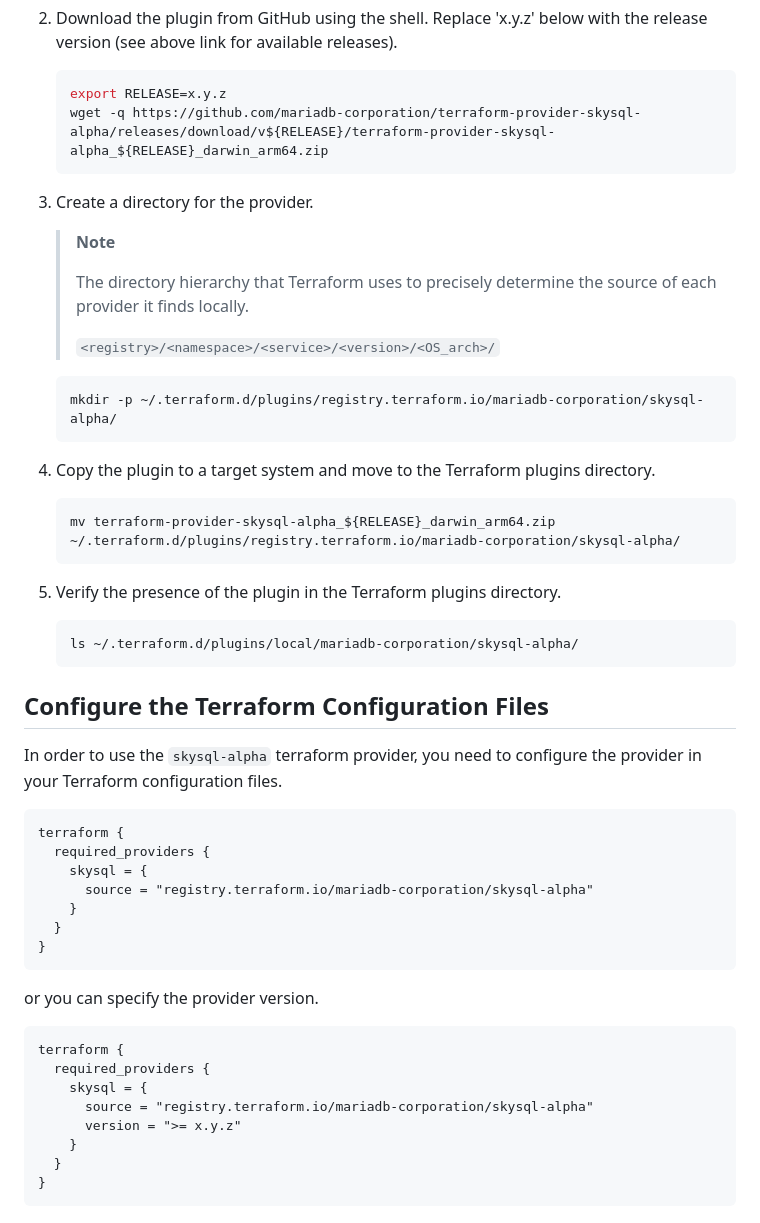
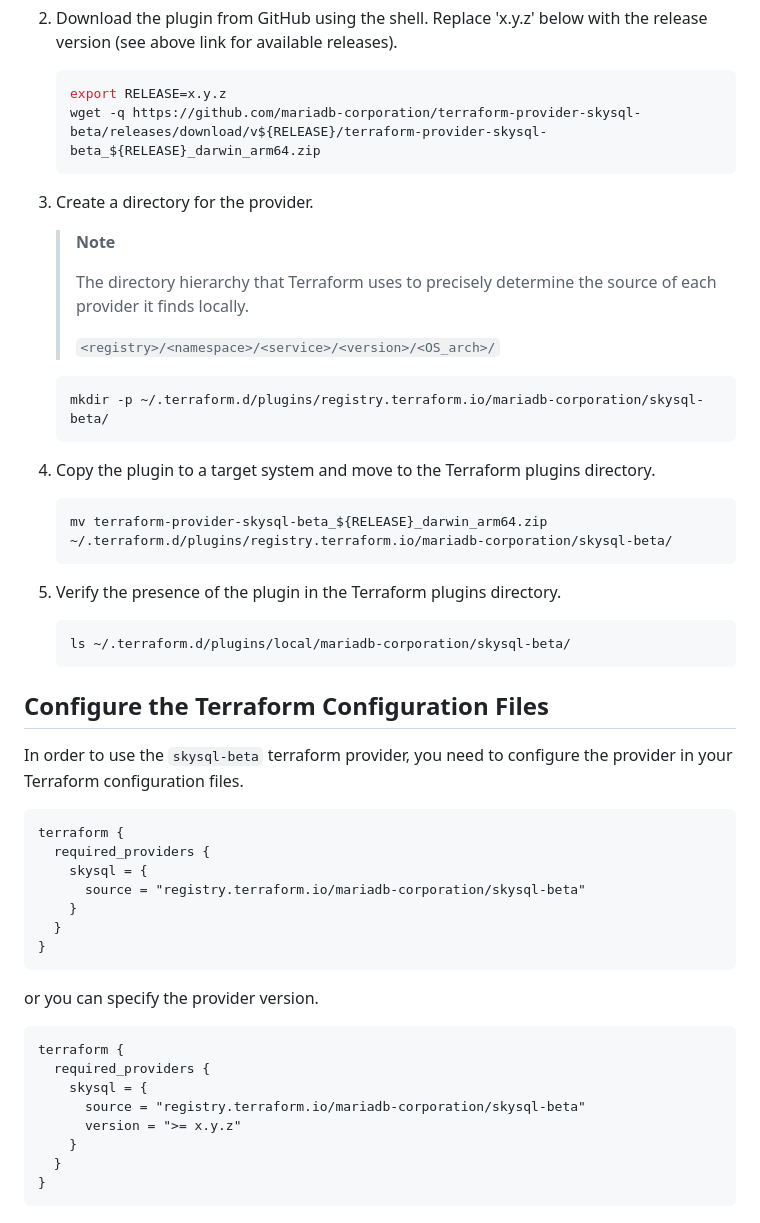
Before and after one commit to skysqlinc/terraform-provider-skysql-beta, a Markdown page: docs/index.md, the part around the change printed below. Rendered like a GitHub page.

````diff
--- a/docs/index.md
+++ b/docs/index.md
@@ -114,7 +114,7 @@ The following example uses Bash (default) on macOS (ARM).
 
     ```console
     export RELEASE=x.y.z
-    wget -q https://github.com/mariadb-corporation/terraform-provider-skysql-alpha/releases/download/v${RELEASE}/terraform-provider-skysql-alpha_${RELEASE}_darwin_arm64.zip
+    wget -q https://github.com/mariadb-corporation/terraform-provider-skysql-beta/releases/download/v${RELEASE}/terraform-provider-skysql-beta_${RELEASE}_darwin_arm64.zip
     ```
 
 3. Create a directory for the provider.
@@ -126,30 +126,30 @@ The following example uses Bash (default) on macOS (ARM).
     > `<registry>/<namespace>/<service>/<version>/<OS_arch>/`
 
     ```console
-    mkdir -p ~/.terraform.d/plugins/registry.terraform.io/mariadb-corporation/skysql-alpha/
+    mkdir -p ~/.terraform.d/plugins/registry.terraform.io/mariadb-corporation/skysql-beta/
     ```
 
 4. Copy the plugin to a target system and move to the Terraform plugins directory.
 
     ```console
-    mv terraform-provider-skysql-alpha_${RELEASE}_darwin_arm64.zip ~/.terraform.d/plugins/registry.terraform.io/mariadb-corporation/skysql-alpha/
+    mv terraform-provider-skysql-beta_${RELEASE}_darwin_arm64.zip ~/.terraform.d/plugins/registry.terraform.io/mariadb-corporation/skysql-beta/
     ```
 
 5. Verify the presence of the plugin in the Terraform plugins directory.
 
     ```console
-    ls ~/.terraform.d/plugins/local/mariadb-corporation/skysql-alpha/
+    ls ~/.terraform.d/plugins/local/mariadb-corporation/skysql-beta/
     ```
 
 ## Configure the Terraform Configuration Files
 
-In order to use the `skysql-alpha` terraform provider, you need to configure the provider in your Terraform configuration files.
+In order to use the `skysql-beta` terraform provider, you need to configure the provider in your Terraform configuration files.
 
 ```hcl
 terraform {
   required_providers {
     skysql = {
-      source = "registry.terraform.io/mariadb-corporation/skysql-alpha"
+      source = "registry.terraform.io/mariadb-corporation/skysql-beta"
     }
   }
 }
@@ -161,7 +161,7 @@ or you can specify the provider version.
 terraform {
   required_providers {
     skysql = {
-      source = "registry.terraform.io/mariadb-corporation/skysql-alpha"
+      source = "registry.terraform.io/mariadb-corporation/skysql-beta"
       version = ">= x.y.z"
     }
   }
````
Also changed, not shown: other parts of docs/index.md (+12 -13 lines).
